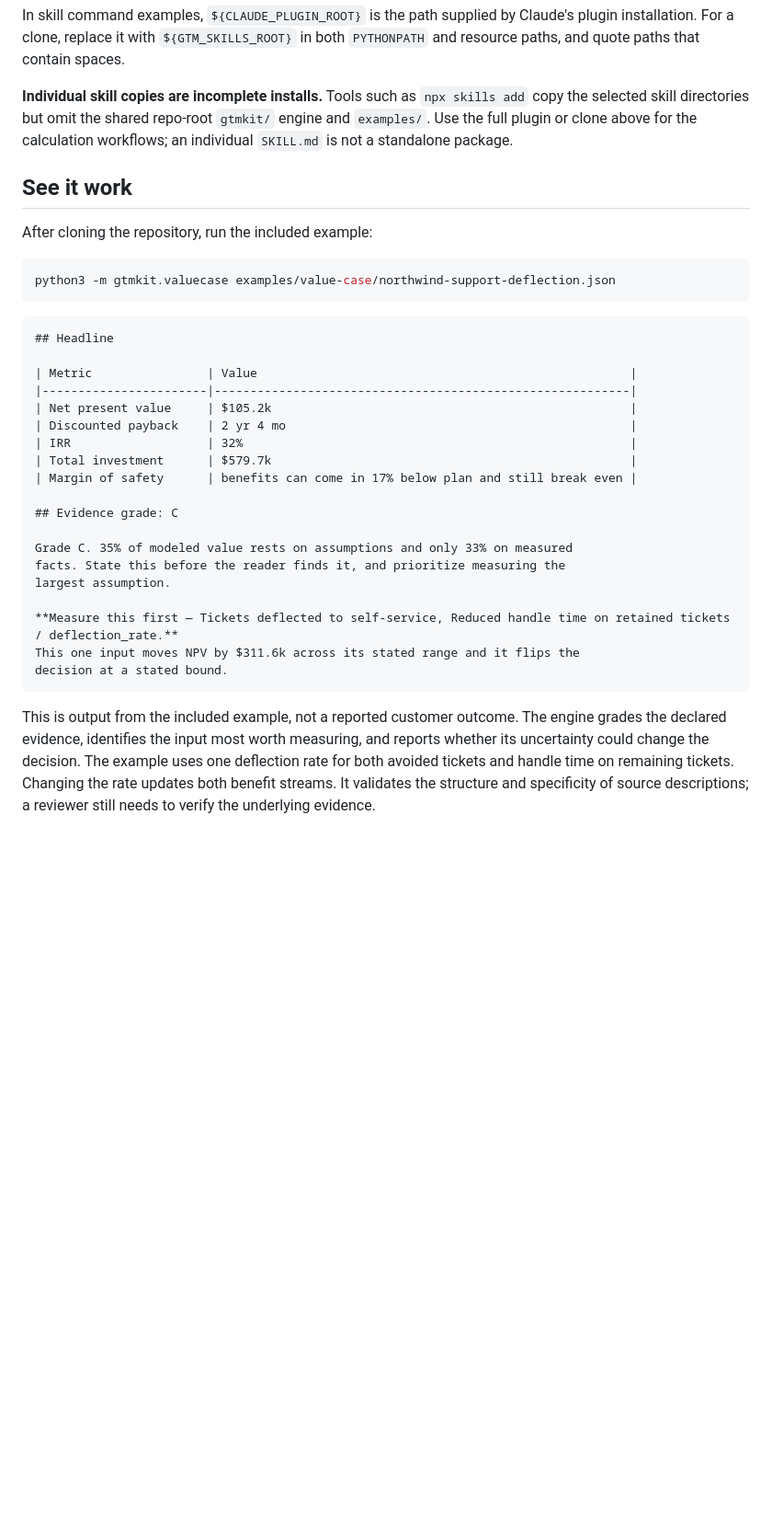
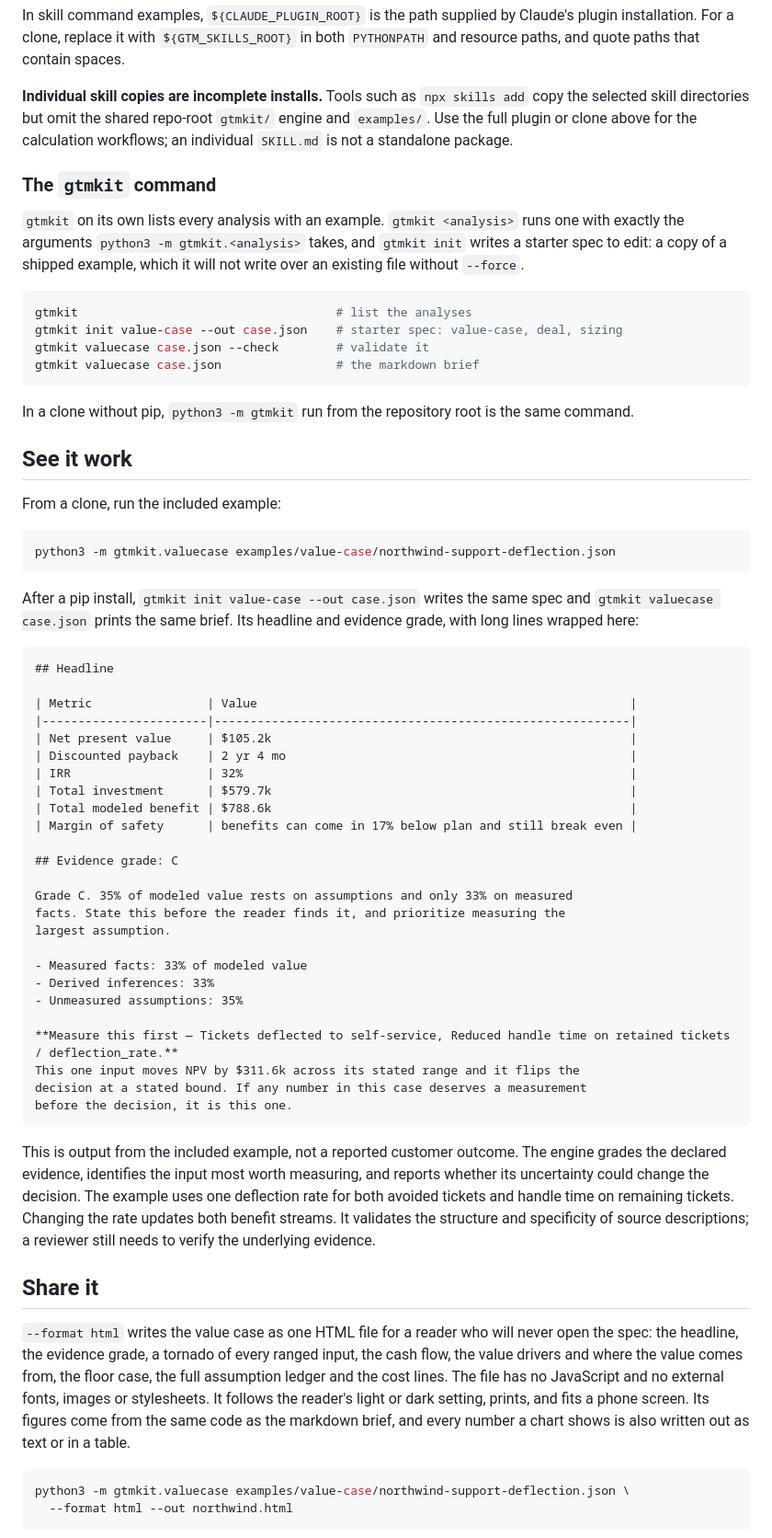
Before and after one commit to erickdronski/gtm-skills, a Markdown page: README.md, the part around one of its changes. Shown at 92% size. Rendered like a GitHub page; blank space fills up the shorter version.

````diff
--- a/README.md
+++ b/README.md
@@ -68,13 +78,34 @@ repo-root `gtmkit/` engine and `examples/`. Use the full plugin or clone above
 for the calculation workflows; an individual `SKILL.md` is not a standalone
 package.
 
+### The `gtmkit` command
+
+`gtmkit` on its own lists every analysis with an example. `gtmkit <analysis>`
+runs one with exactly the arguments `python3 -m gtmkit.<analysis>` takes, and
+`gtmkit init` writes a starter spec to edit: a copy of a shipped example, which
+it will not write over an existing file without `--force`.
+
+```bash
+gtmkit                                    # list the analyses
+gtmkit init value-case --out case.json    # starter spec: value-case, deal, sizing
+gtmkit valuecase case.json --check        # validate it
+gtmkit valuecase case.json                # the markdown brief
+```
+
+In a clone without pip, `python3 -m gtmkit` run from the repository root is
+the same command.
+
 ## See it work
 
-After cloning the repository, run the included example:
+From a clone, run the included example:
 
 ```bash
 python3 -m gtmkit.valuecase examples/value-case/northwind-support-deflection.json
 ```
+
+After a pip install, `gtmkit init value-case --out case.json` writes the same
+spec and `gtmkit valuecase case.json` prints the same brief. Its headline and
+evidence grade, with long lines wrapped here:
 
 ```
 ## Headline
@@ -85,6 +116,7 @@ python3 -m gtmkit.valuecase examples/value-case/northwind-support-deflection.jso
 | Discounted payback    | 2 yr 4 mo                                                |
 | IRR                   | 32%                                                      |
 | Total investment      | $579.7k                                                  |
+| Total modeled benefit | $788.6k                                                  |
 | Margin of safety      | benefits can come in 17% below plan and still break even |
 
 ## Evidence grade: C
@@ -93,9 +125,14 @@ Grade C. 35% of modeled value rests on assumptions and only 33% on measured
 facts. State this before the reader finds it, and prioritize measuring the
 largest assumption.
 
+- Measured facts: 33% of modeled value
+- Derived inferences: 33%
+- Unmeasured assumptions: 35%
+
 **Measure this first — Tickets deflected to self-service, Reduced handle time on retained tickets / deflection_rate.**
 This one input moves NPV by $311.6k across its stated range and it flips the
-decision at a stated bound.
+decision at a stated bound. If any number in this case deserves a measurement
+before the decision, it is this one.
 ```
 
 This is output from the included example, not a reported customer outcome.
@@ -105,3 +142,20 @@ The example uses one deflection rate for both avoided tickets and handle time on
 remaining tickets. Changing the rate updates both benefit streams.
 It validates the structure and specificity of source descriptions; a reviewer
 still needs to verify the underlying evidence.
+
+## Share it
+
+`--format html` writes the value case as one HTML file for a reader who will
+never open the spec: the headline, the evidence grade, a tornado of every
+ranged input, the cash flow, the value drivers and where the value comes
+from, the floor case, the full assumption ledger and the cost lines. The file
+has no JavaScript and no external fonts, images or stylesheets. It follows the
+reader's light or dark setting, prints, and fits a phone screen. Its figures
+come from the same code as the markdown brief, and every number a chart shows
+is also written out as text or in a table.
+
+```bash
+python3 -m gtmkit.valuecase examples/value-case/northwind-support-deflection.json \
+  --format html --out northwind.html
+```
+
````
Also changed, not shown: other parts of README.md (+25 -8 lines), CHANGELOG.md (+54 -0 lines), assets/northwind-report.png (added), 3 other files.
